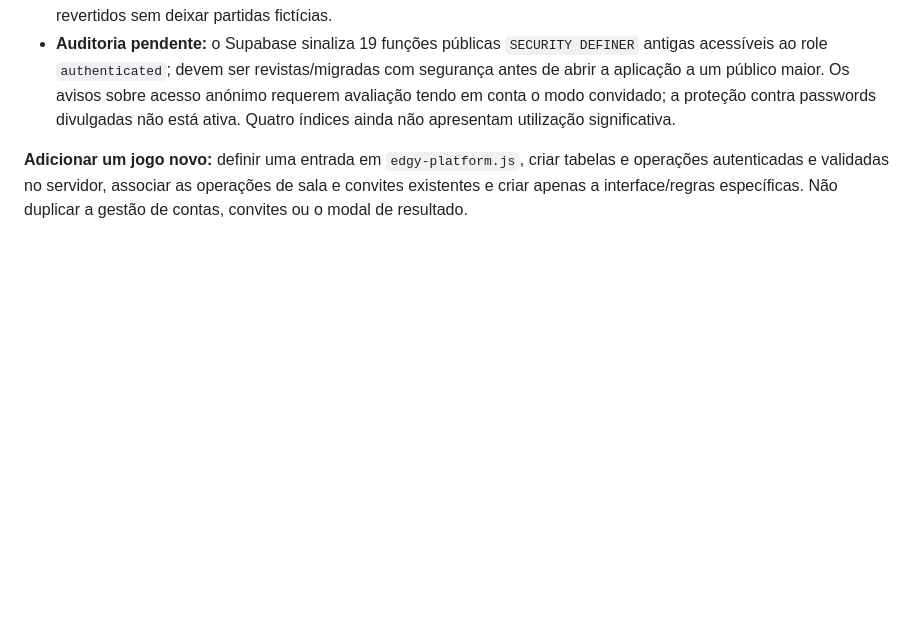
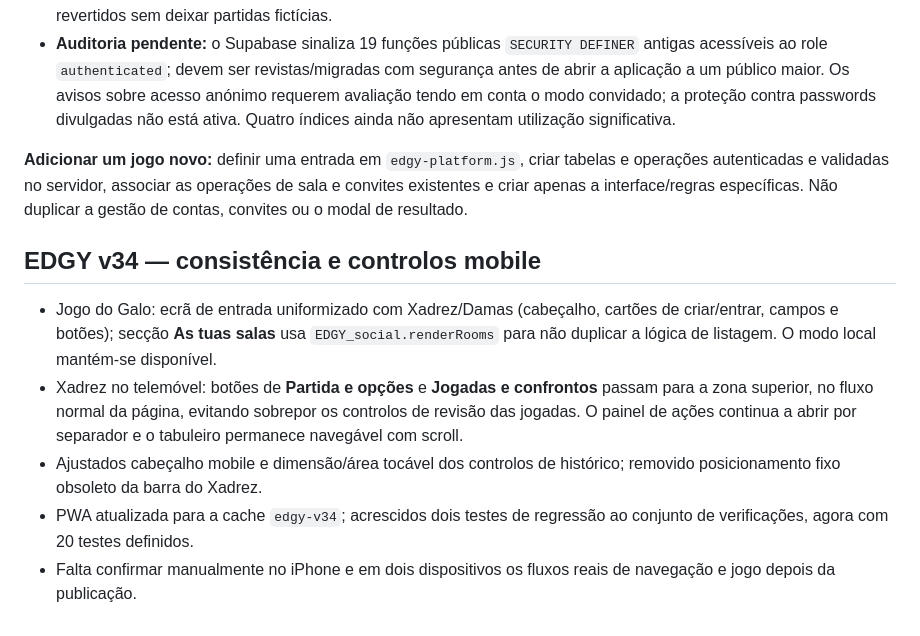
Before and after one commit to BPsBEAST/edgy-game-hub, a Markdown page: README.md, the part around the change. GitHub-like rendering; blank space fills up the shorter version.

Commit message:
docs: note EDGY v34 Tic lobby consistency, chess mobile navigation, tests and manual QA

```diff
--- a/README.md
+++ b/README.md
@@ -193,3 +193,12 @@ A aplicação pública é uma versão experimental para amigos; ainda não há m
 - **Auditoria pendente:** o Supabase sinaliza 19 funções públicas `SECURITY DEFINER` antigas acessíveis ao role `authenticated`; devem ser revistas/migradas com segurança antes de abrir a aplicação a um público maior. Os avisos sobre acesso anónimo requerem avaliação tendo em conta o modo convidado; a proteção contra passwords divulgadas não está ativa. Quatro índices ainda não apresentam utilização significativa.
 
 **Adicionar um jogo novo:** definir uma entrada em `edgy-platform.js`, criar tabelas e operações autenticadas e validadas no servidor, associar as operações de sala e convites existentes e criar apenas a interface/regras específicas. Não duplicar a gestão de contas, convites ou o modal de resultado.
+
+
+## EDGY v34 — consistência e controlos mobile
+
+- Jogo do Galo: ecrã de entrada uniformizado com Xadrez/Damas (cabeçalho, cartões de criar/entrar, campos e botões); secção **As tuas salas** usa `EDGY_social.renderRooms` para não duplicar a lógica de listagem. O modo local mantém-se disponível.
+- Xadrez no telemóvel: botões de **Partida e opções** e **Jogadas e confrontos** passam para a zona superior, no fluxo normal da página, evitando sobrepor os controlos de revisão das jogadas. O painel de ações continua a abrir por separador e o tabuleiro permanece navegável com scroll.
+- Ajustados cabeçalho mobile e dimensão/área tocável dos controlos de histórico; removido posicionamento fixo obsoleto da barra do Xadrez.
+- PWA atualizada para a cache `edgy-v34`; acrescidos dois testes de regressão ao conjunto de verificações, agora com 20 testes definidos.
+- Falta confirmar manualmente no iPhone e em dois dispositivos os fluxos reais de navegação e jogo depois da publicação.
```
